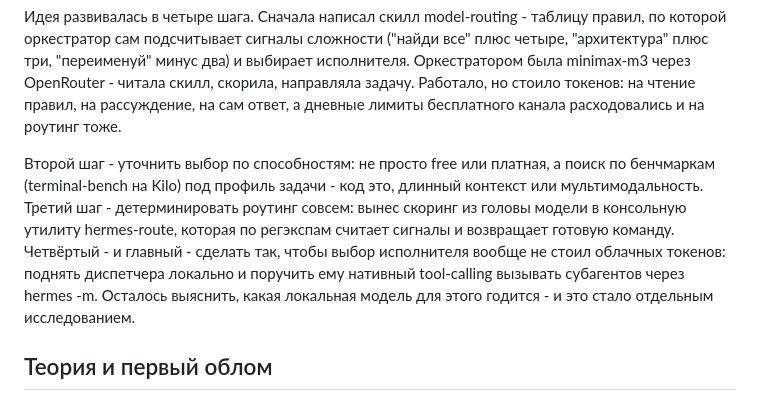
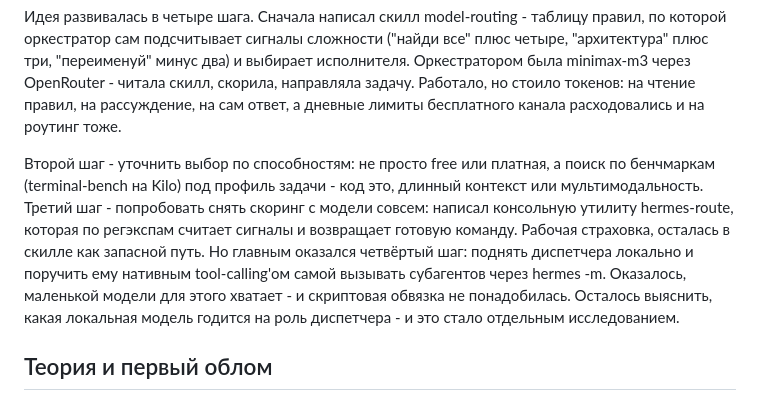
Before and after one commit to NikolayGusev-astra/channel-materials, a Markdown page: 2026-09-07-model-routing/article-orchestrator.md, the part around the change. Rendered like a GitHub page.

Commit message:
article: clarify hermes-route as fallback, not final mechanism (native tool-calling won)

```diff
--- a/2026-09-07-model-routing/article-orchestrator.md
+++ b/2026-09-07-model-routing/article-orchestrator.md
@@ -14,7 +14,7 @@
 
 Идея развивалась в четыре шага. Сначала написал скилл model-routing - таблицу правил, по которой оркестратор сам подсчитывает сигналы сложности ("найди все" плюс четыре, "архитектура" плюс три, "переименуй" минус два) и выбирает исполнителя. Оркестратором была minimax-m3 через OpenRouter - читала скилл, скорила, направляла задачу. Работало, но стоило токенов: на чтение правил, на рассуждение, на сам ответ, а дневные лимиты бесплатного канала расходовались и на роутинг тоже.
 
-Второй шаг - уточнить выбор по способностям: не просто free или платная, а поиск по бенчмаркам (terminal-bench на Kilo) под профиль задачи - код это, длинный контекст или мультимодальность. Третий шаг - детерминировать роутинг совсем: вынес скоринг из головы модели в консольную утилиту hermes-route, которая по регэкспам считает сигналы и возвращает готовую команду. Четвёртый - и главный - сделать так, чтобы выбор исполнителя вообще не стоил облачных токенов: поднять диспетчера локально и поручить ему нативный tool-calling вызывать субагентов через hermes -m. Осталось выяснить, какая локальная модель для этого годится - и это стало отдельным исследованием.
+Второй шаг - уточнить выбор по способностям: не просто free или платная, а поиск по бенчмаркам (terminal-bench на Kilo) под профиль задачи - код это, длинный контекст или мультимодальность. Третий шаг - попробовать снять скоринг с модели совсем: написал консольную утилиту hermes-route, которая по регэкспам считает сигналы и возвращает готовую команду. Рабочая страховка, осталась в скилле как запасной путь. Но главным оказался четвёртый шаг: поднять диспетчера локально и поручить ему нативным tool-calling'ом самой вызывать субагентов через hermes -m. Оказалось, маленькой модели для этого хватает - и скриптовая обвязка не понадобилась. Осталось выяснить, какая локальная модель годится на роль диспетчера - и это стало отдельным исследованием.
 
 ## Теория и первый облом
 
```
